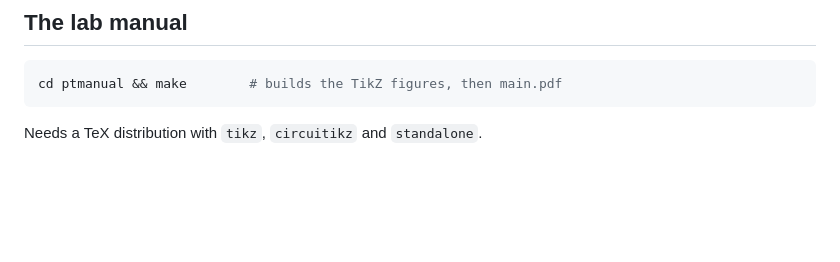
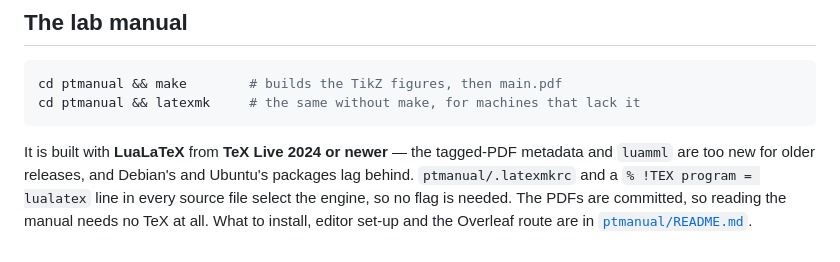
Before and after one commit to loganl/PyFERRO, a Markdown page: README.md, the part around the change. GitHub-like rendering; blank space fills up the shorter version.

````diff
--- a/README.md
+++ b/README.md
@@ -73,6 +73,12 @@ it, so it can always be traced back to the code.
 
 ```bash
 cd ptmanual && make        # builds the TikZ figures, then main.pdf
+cd ptmanual && latexmk     # the same without make, for machines that lack it
 ```
 
-Needs a TeX distribution with `tikz`, `circuitikz` and `standalone`.
+It is built with **LuaLaTeX** from **TeX Live 2024 or newer** — the tagged-PDF
+metadata and `luamml` are too new for older releases, and Debian's and Ubuntu's
+packages lag behind. `ptmanual/.latexmkrc` and a `% !TEX program = lualatex` line in
+every source file select the engine, so no flag is needed. The PDFs are committed,
+so reading the manual needs no TeX at all. What to install, editor set-up and the
+Overleaf route are in [`ptmanual/README.md`](ptmanual/README.md).
````
Also changed, not shown: ptmanual/README.md (+4 -2 lines).
